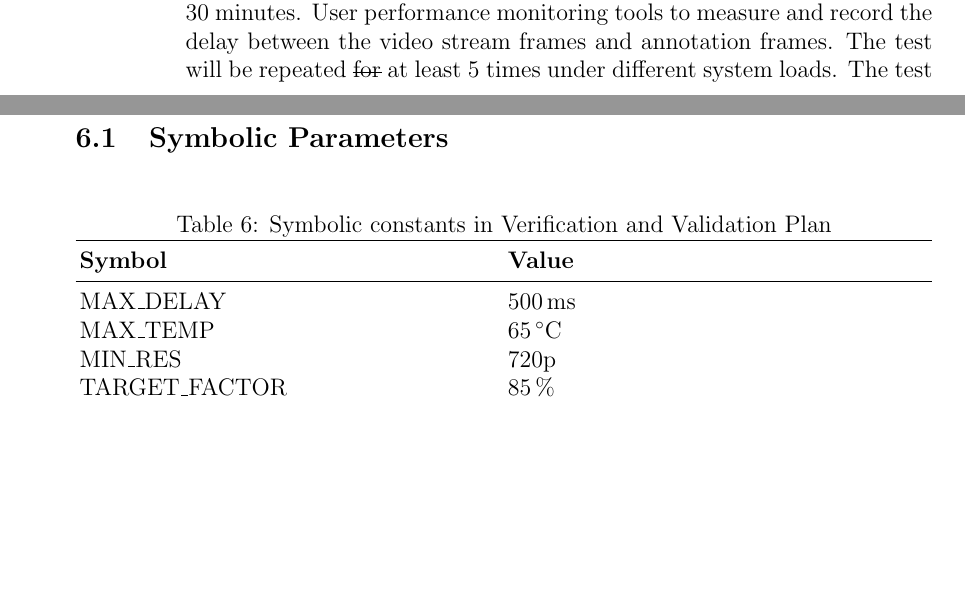
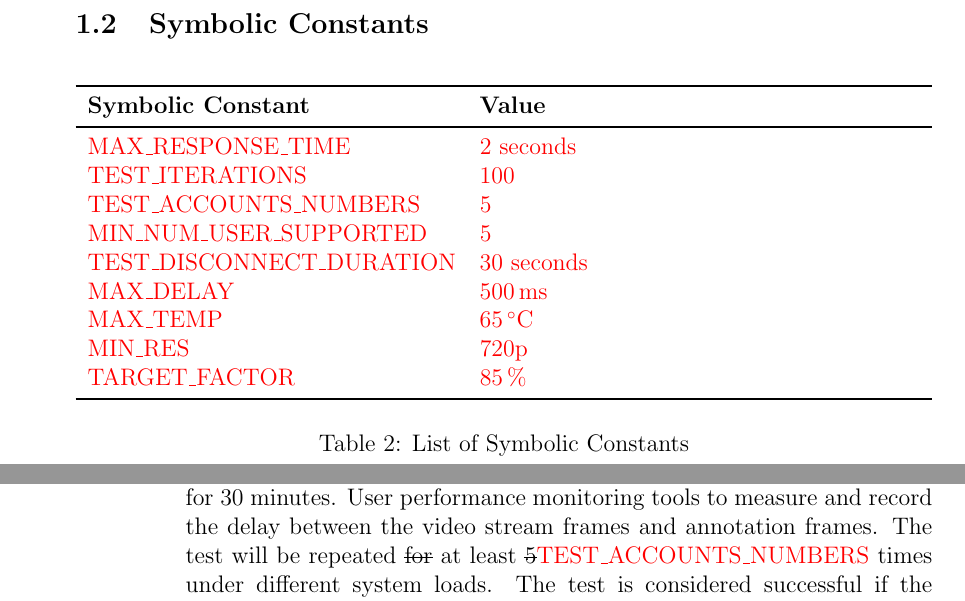
Before and after one commit to InfiniView-AI/MotionMingle, a LaTeX document (docs/VnVPlan/VnVPlan.tex): two parts of pages 24 and 38 of 42 before the commit and two parts of pages 6 and 26 of 42 after it, joined at a grey line, cut so that both start at the same text, the shorter picture padded with empty space. Compiled offline with pdfLaTeX.

Commit message:
move existing symbolic table

```diff
--- a/docs/VnVPlan/VnVPlan.tex
+++ b/docs/VnVPlan/VnVPlan.tex
@@ -12,7 +12,7 @@
     urlcolor=blue
 }
 \usepackage[round]{natbib}
-
+\usepackage[table]{xcolor}
 \usepackage[shortlabels]{enumitem}
 \usepackage{float}
 \usepackage{geometry}
@@ -82,6 +82,31 @@ throughout this document.
   \caption{List of symbols, abbreviations, and acronyms}
   \label{tab:abbrv}
 \end{table}
+
+\subsection{Symbolic Constants}\label{sec:symbolic-constants}
+\begin{table}[H]
+  \centering
+  \begin{tabularx}{\linewidth}{lX}
+    \toprule
+    \textbf{Symbolic Constant} & \textbf{Value} \\
+    \midrule
+    \rt{MAX\_RESPONSE\_TIME} & \rt{2 seconds}\\
+    \rt{TEST\_ITERATIONS} & \rt{100}\\
+    \rt{TEST\_ACCOUNTS\_NUMBERS} & \rt{5}\\
+    \rt{MIN\_NUM\_USER\_SUPPORTED} & \rt{5}\\
+    \rt{TEST\_DISCONNECT\_DURATION} & \rt{30 seconds}\\
+
+    \rt{MAX\_DELAY}  & \rt{\SI{500}{\milli\second}} \\
+    \rt{MAX\_TEMP}  & \rt{\SI{65}{\degreeCelsius}} \\
+    \rt{MIN\_RES}  & \rt{720p} \\
+    \rt{TARGET\_FACTOR}  & \rt{\SI{85}{\percent}} \\
+
+    \bottomrule
+  \end{tabularx}
+  \caption{List of Symbolic Constants}
+  \label{tab:symbolic-constants}
+\end{table}
+
 \newpage
 \pagenumbering{arabic}
 
@@ -877,7 +902,7 @@ non-functional requirements.
     create a live session, and start streaming using media\rt{-}capturing devices for
     30 minutes. User performance monitoring tools to measure and record the
     delay between the video stream frames and annotation frames. The test will
-    be repeated \sout{for} at least 5 times under different system loads. The test is
+    be repeated \sout{for} at least \sout{5}\rt{TEST\_ACCOUNTS\_NUMBERS} times under different system loads. The test is
     considered successful if the recorded delay remains under MAX\_DELAY
     through each live session. Any deviations beyond MAX\_DELAY will be
     considered a failure.
@@ -1357,20 +1382,6 @@ All the parts that are not out of scope for testing should be unit\rt{-}tested.
 
 \section{Appendix}
 
-\subsection{Symbolic Parameters}
-
-\begin{table}[h]
-  \caption{Symbolic constants in Verification and Validation Plan}
-  \begin{tabularx}{1.0\linewidth}[h]{XX} \toprule
-    \textbf{Symbol} & \textbf{Value} \\ \midrule
-    MAX\_DELAY \label{const:delay} & \SI{500}{\milli\second} \\
-    MAX\_TEMP \label{const:temp} & \SI{65}{\degreeCelsius} \\
-    MIN\_RES \label{const:res} & 720p \\
-    TARGET\_FACTOR \label{const:target} & \SI{85}{\percent} \\ \bottomrule
-  \end{tabularx}
-  \label{tab:syms}
-\end{table}
-
 \subsection{Usability Survey Questions}
 \label{sec:survey}
 
```
Also changed, not shown: docs/VnVPlan/VnVPlan.pdf, docs/VnVPlan/VnVPlan.tex (26 more changed lines).
